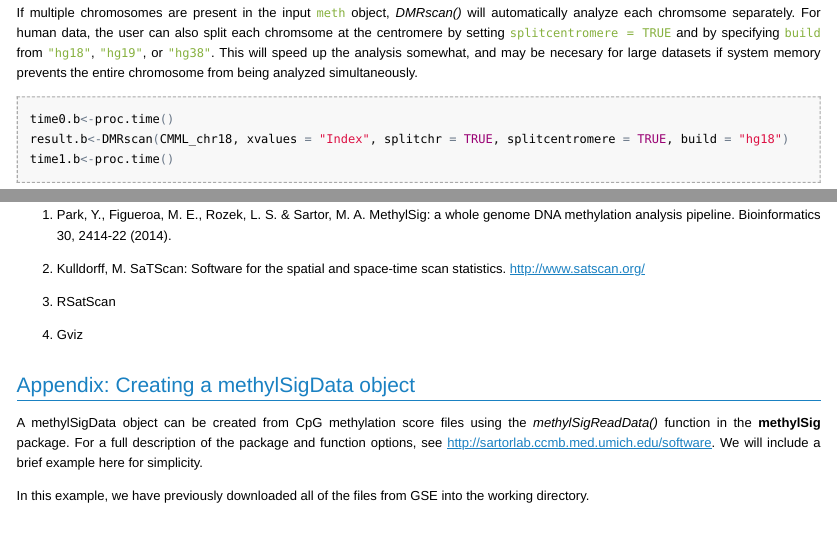
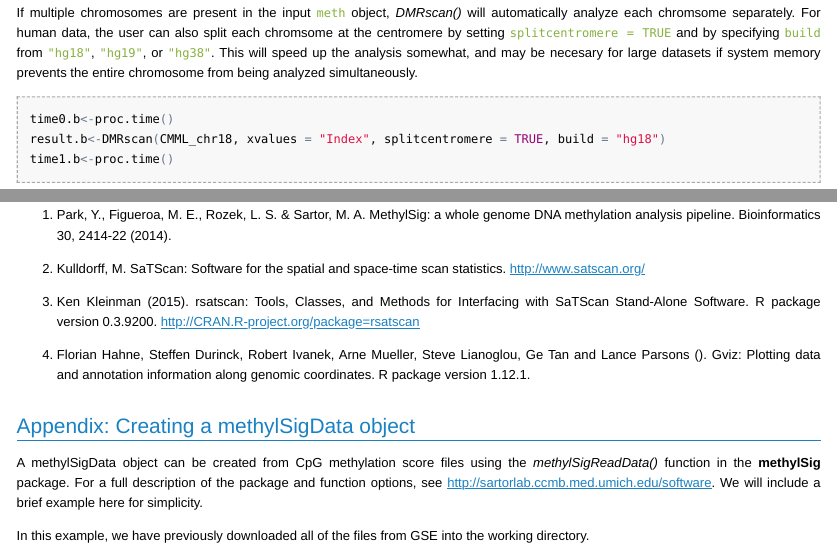
Before and after one commit to lhelmkamp/DMRscan, an R Markdown document (vignettes/DMRscan_vignette.Rmd): the page in a window 1100 px wide, from 2800 px down, and a second part further down, joined at a grey line. The pictures show the output file vignettes/DMRscan_vignette.html that the author committed with the source, opened offline; long lines of code are wrapped.

Commit message:
Change names to DMRscan in plotting fxn.  Update vignette with references, change order of install parts, etc.

````diff
--- a/vignettes/DMRscan_vignette.Rmd
+++ b/vignettes/DMRscan_vignette.Rmd
@@ -111,7 +112,7 @@ If multiple chromosomes are present in the input `meth` object, *DMRscan()* will
 
 ```{r, eval=FALSE}
 time0.b<-proc.time()
-result.b<-DMRscan(CMML_chr18, xvalues = "Index", splitchr = TRUE, splitcentromere = TRUE, build = "hg18")
+result.b<-DMRscan(CMML_chr18, xvalues = "Index", splitcentromere = TRUE, build = "hg18")
 time1.b<-proc.time()
 
 ```
@@ -324,9 +325,11 @@ References
 
 2. Kulldorff, M. SaTScan: Software for the spatial and space-time scan statistics. http://www.satscan.org/
 
-3. RSatScan
+3. Ken Kleinman (2015). rsatscan: Tools, Classes, and Methods for Interfacing with SaTScan Stand-Alone Software. R package version 0.3.9200.
+   http://CRAN.R-project.org/package=rsatscan
 
-4. Gviz
+4. Florian Hahne, Steffen Durinck, Robert Ivanek, Arne Mueller, Steve Lianoglou, Ge Tan and Lance Parsons (). Gviz: Plotting data and annotation information along genomic
+   coordinates. R package version 1.12.1.
 
 
 
````
Also changed, not shown: R/DMRScan.R (+1 -1 lines), R/plotSatScanresult.R (+7 -8 lines), vignettes/DMRscan_vignette.html, vignettes/DMRscan_vignette.Rmd (13 more changed lines), 1 other file.
